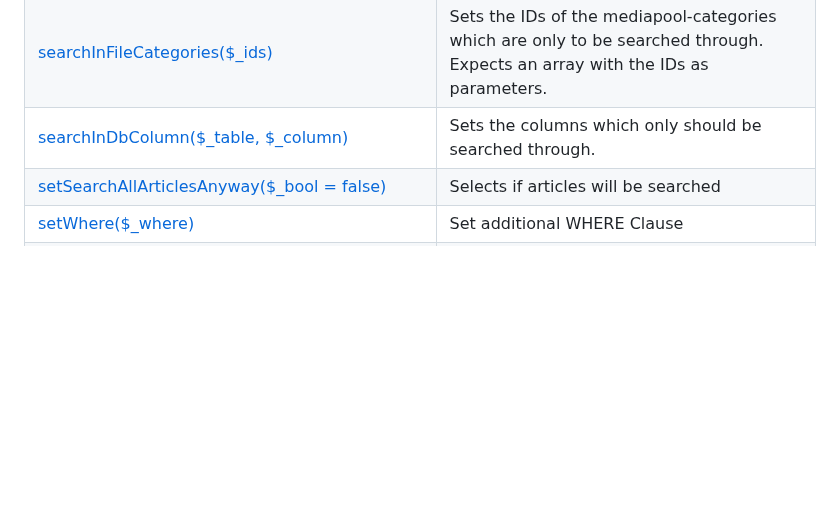
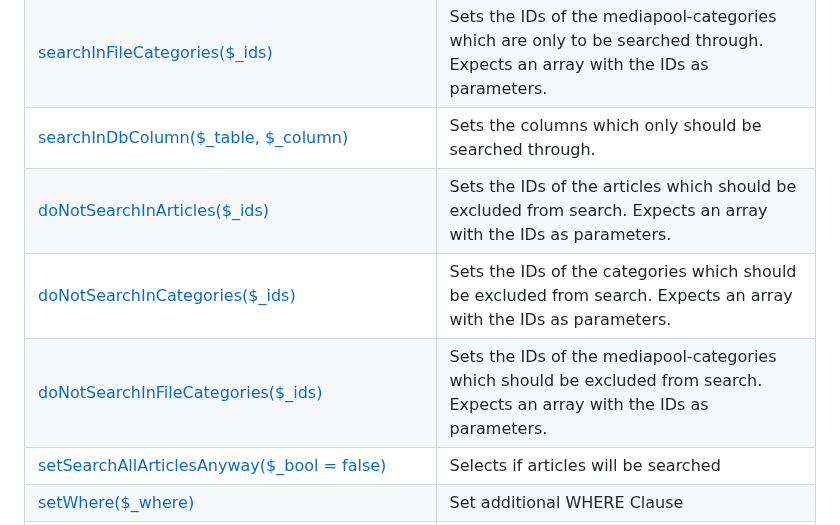
Before and after one commit to FriendsOfREDAXO/search_it, a Markdown page: docs/05_reference.md, the part around the change. Rendered like a GitHub page; blank space fills up the shorter version.

Commit message:
Update documentation with new doNotSearchIn functions
Co-authored-by: alxndr-w <3855487+alxndr-w@users.noreply.github.com>

```diff
--- a/docs/05_reference.md
+++ b/docs/05_reference.md
@@ -21,6 +21,9 @@
  [searchInCategoryTree($_id)](https://github.com/friendsofredaxo/search_it/blob/Doku/lib/search_it.php#L1051)                                                                                   | Sets an ID of a category as root search category. All searched articles need to be contained by it.
  [searchInFileCategories($_ids)](https://github.com/friendsofredaxo/search_it/blob/Doku/lib/search_it.php#L1061)                                                                                | Sets the IDs of the mediapool-categories which are only to be searched through. Expects an array with the IDs as parameters.
  [searchInDbColumn($_table, $_column)](https://github.com/friendsofredaxo/search_it/blob/Doku/lib/search_it.php#L1072)                                                                          | Sets the columns which only should be searched through.
+ [doNotSearchInArticles($_ids)](https://github.com/friendsofredaxo/search_it/blob/master/lib/search_it.php#L1582)                                                                               | Sets the IDs of the articles which should be excluded from search. Expects an array with the IDs as parameters.
+ [doNotSearchInCategories($_ids)](https://github.com/friendsofredaxo/search_it/blob/master/lib/search_it.php#L1592)                                                                             | Sets the IDs of the categories which should be excluded from search. Expects an array with the IDs as parameters.
+ [doNotSearchInFileCategories($_ids)](https://github.com/friendsofredaxo/search_it/blob/master/lib/search_it.php#L1602)                                                                         | Sets the IDs of the mediapool-categories which should be excluded from search. Expects an array with the IDs as parameters.
  [setSearchAllArticlesAnyway($_bool = false)](https://github.com/friendsofredaxo/search_it/blob/Doku/lib/search_it.php#L238)                                                                    | Selects if articles will be searched
  [setWhere($_where)](https://github.com/friendsofredaxo/search_it/blob/Doku/lib/search_it.php#L1091)                                                                                            | Set additional WHERE Clause
  [setOrder($_order, $put_first = false)](https://github.com/friendsofredaxo/search_it/blob/Doku/lib/search_it.php#L1346)                                                                        | Sets the sort order of the results.
```
